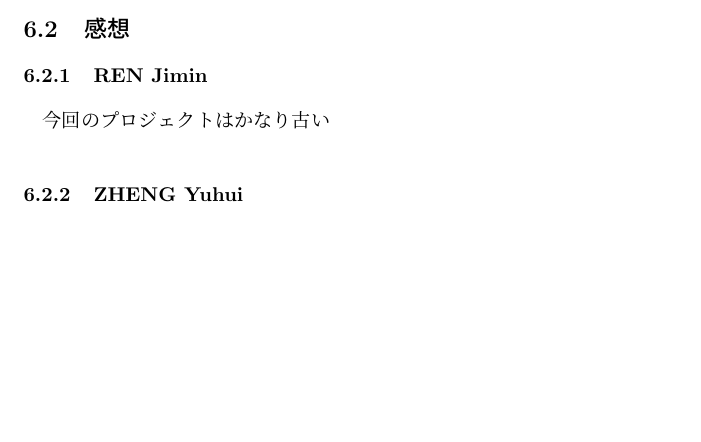
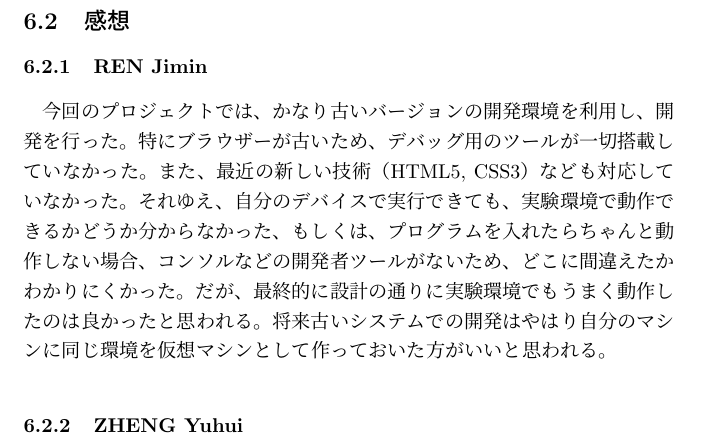
Before and after one commit to pachydermx/AirForce, a LaTeX document (report/report.tex, which reads report/comment-Ren.tex): part of page 3 of 3 before the commit and part of page 4 of 4 after it, cut so that both start at the same text, the shorter picture padded with empty space. Compiled offline with pLaTeX and dvipdfmx; a LaTeX package or settings file that is missing is left out.

Commit message:
REN感想

```diff
--- a/report/comment-Ren.tex
+++ b/report/comment-Ren.tex
@@ -1 +1 @@
-今回のプロジェクトはかなり古い
+今回のプロジェクトでは、かなり古いバージョンの開発環境を利用し、開発を行った。特にブラウザーが古いため、デバッグ用のツールが一切搭載していなかった。また、最近の新しい技術（HTML5, CSS3）なども対応していなかった。それゆえ、自分のデバイスで実行できても、実験環境で動作できるかどうか分からなかった、もしくは、プログラムを入れたらちゃんと動作しない場合、コンソルなどの開発者ツールがないため、どこに間違えたかわかりにくかった。だが、最終的に設計の通りに実験環境でもうまく動作したのは良かったと思われる。将来古いシステムでの開発はやはり自分のマシンに同じ環境を仮想マシンとして作っておいた方がいいと思われる。
```
Also changed, not shown: report/report.pdf, 6 other files.
